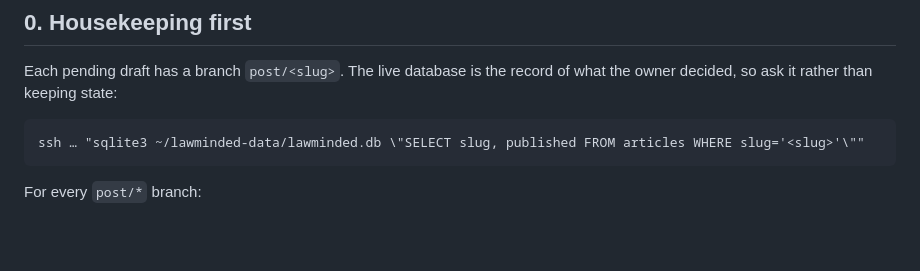
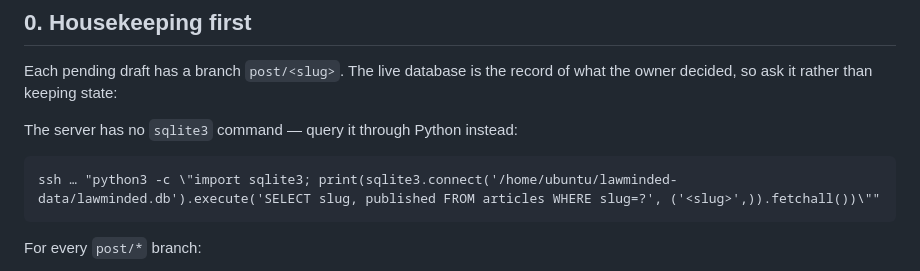
Before and after one commit to lawminded/lawminded, a Markdown page: automation/weekly-post.md, the part around the change. GitHub-like rendering; blank space fills up the shorter version.

Commit message:
Query the server's database through Python, not a sqlite3 binary
The weekly prompt told the writer to run sqlite3 over SSH to find out what the
owner had decided about each pending draft. The server has no sqlite3 command,
so step 0 would have failed on the first run and taken the branch housekeeping
with it. Python's stdlib is already there.

The local call in step 2 is fine — the Mac does have the CLI.

Co-Authored-By: Claude Opus 5 <noreply@anthropic.com>

````diff
--- a/automation/weekly-post.md
+++ b/automation/weekly-post.md
@@ -16,8 +16,10 @@ Server: `ssh -i ~/Downloads/ssh-key-2026-06-27.key ubuntu@161.118.176.94`
 Each pending draft has a branch `post/<slug>`. The live database is the record of
 what the owner decided, so ask it rather than keeping state:
 
+The server has no `sqlite3` command — query it through Python instead:
+
 ```
-ssh … "sqlite3 ~/lawminded-data/lawminded.db \"SELECT slug, published FROM articles WHERE slug='<slug>'\""
+ssh … "python3 -c \"import sqlite3; print(sqlite3.connect('/home/ubuntu/lawminded-data/lawminded.db').execute('SELECT slug, published FROM articles WHERE slug=?', ('<slug>',)).fetchall())\""
 ```
 
 For every `post/*` branch:
````
